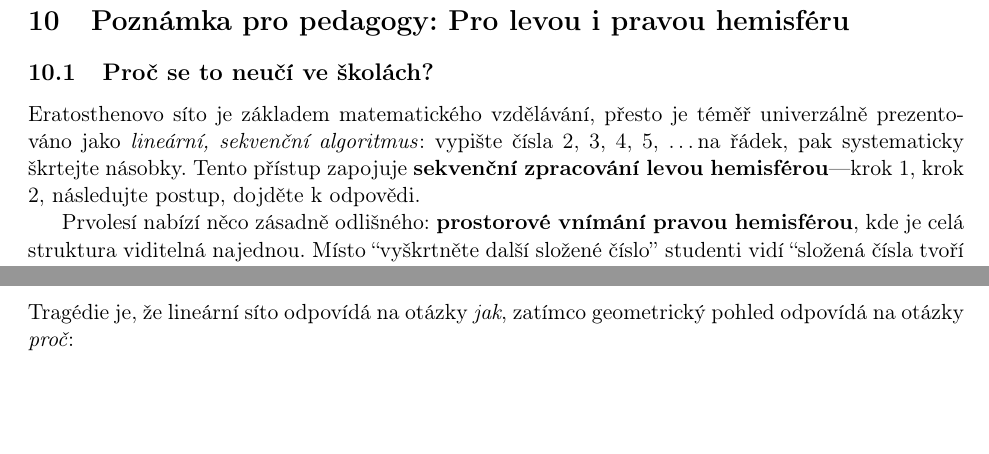
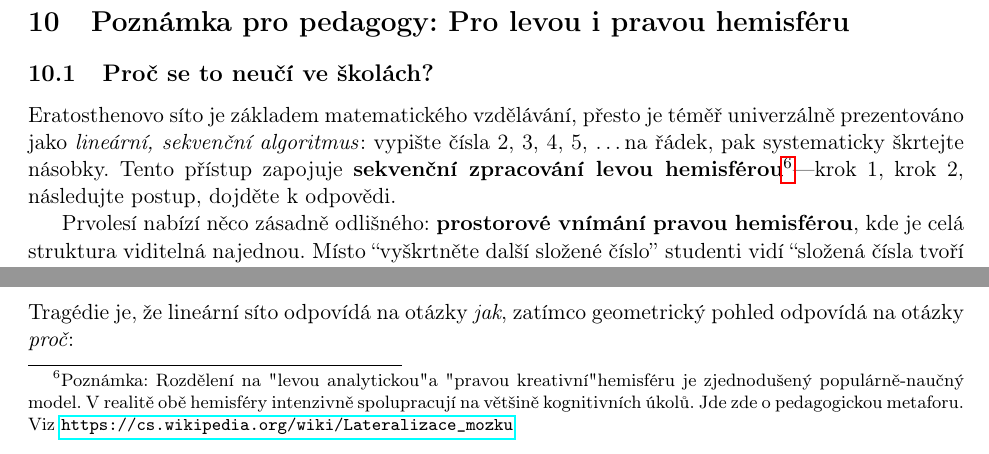
Before and after one commit to popojan/orbit, a LaTeX paper (docs/papers/primal-forest-paper-cs.tex): two parts of page 8 of 14, joined at a grey line, cut so that both start at the same text, the shorter picture padded with empty space. Compiled offline with pdfLaTeX.

Commit message:
enhance(primal-forest-cs): přidána footnote k lateralizaci mozku
- vysvětlení, že jde o pedagogickou metaforu
- odkaz na českou Wikipedii pro žáky
- konzistentní styl s ostatními poznámkami

```diff
--- a/docs/papers/primal-forest-paper-cs.tex
+++ b/docs/papers/primal-forest-paper-cs.tex
@@ -265,7 +265,7 @@ Proto geometrický pohled, navzdory své jasnosti, nenabízí výpočetní zjedn
 
 \subsection{Proč se to neučí ve školách?}
 
-Eratosthenovo síto je základem matematického vzdělávání, přesto je téměř univerzálně prezentováno jako \emph{lineární, sekvenční algoritmus}: vypište čísla 2, 3, 4, 5, \ldots na řádek, pak systematicky škrtejte násobky. Tento přístup zapojuje \textbf{sekvenční zpracování levou hemisférou}---krok 1, krok 2, následujte postup, dojděte k odpovědi.
+Eratosthenovo síto je základem matematického vzdělávání, přesto je téměř univerzálně prezentováno jako \emph{lineární, sekvenční algoritmus}: vypište čísla 2, 3, 4, 5, \ldots na řádek, pak systematicky škrtejte násobky. Tento přístup zapojuje \textbf{sekvenční zpracování levou hemisférou}\footnote{Poznámka: Rozdělení na "levou analytickou" a "pravou kreativní" hemisféru je zjednodušený populárně-naučný model. V realitě obě hemisféry intenzivně spolupracují na většině kognitivních úkolů. Jde zde o pedagogickou metaforu. Viz \url{https://cs.wikipedia.org/wiki/Lateralizace_mozku}}---krok 1, krok 2, následujte postup, dojděte k odpovědi.
 
 Prvolesí nabízí něco zásadně odlišného: \textbf{prostorové vnímání pravou hemisférou}, kde je celá struktura viditelná najednou. Místo ``vyškrtněte další složené číslo'' studenti vidí ``složená čísla tvoří pravidelnou mřížku; prvočísla jsou mezery.''
 
```
